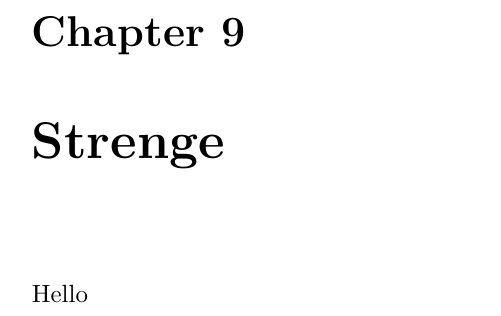
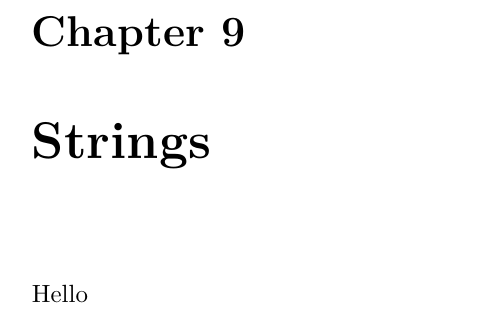
Before and after one commit to aslakjohansen/progintro, a LaTeX book (doc/document.tex, which reads doc/contents/string/main.tex): part of page 12 of 14, cut so that both start at the same text. Compiled offline with XeLaTeX.

Commit message:
Converted to english

```diff
--- a/doc/contents/string/main.tex
+++ b/doc/contents/string/main.tex
@@ -1,4 +1,4 @@
-\chapter{Strenge}
+\chapter{Strings}
 \label{sec:string}
 
 Hello
```
